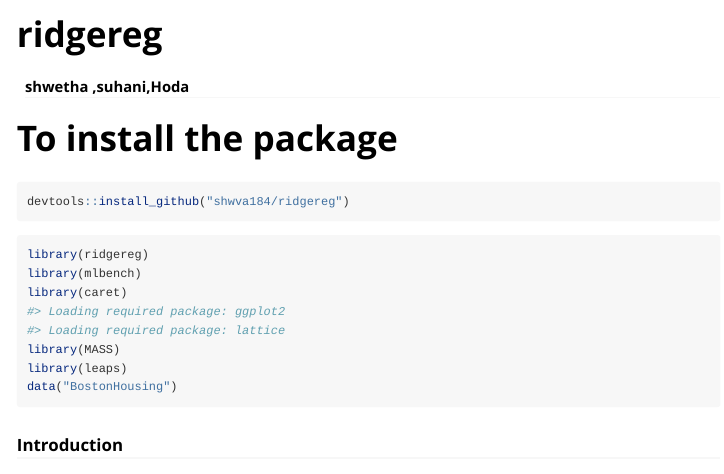
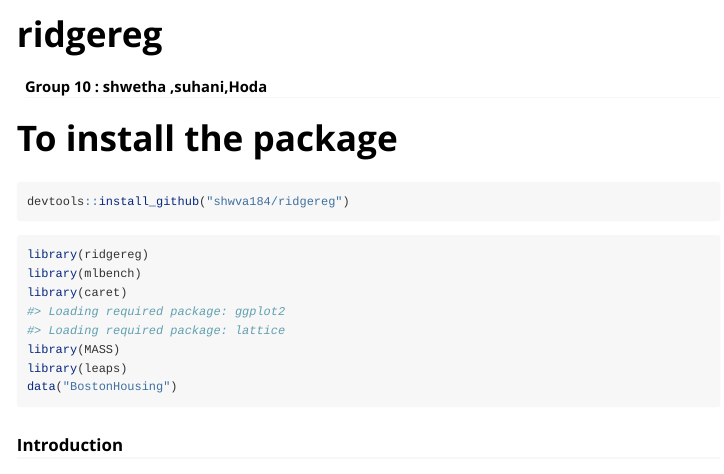
Before and after one commit to shwva184/ridgereg, an R Markdown document (vignettes/ridgereg.Rmd): the page in a window 1100 px wide, from its top. Rendered offline with R 4.5, knitr and Pandoc, with nearby package versions.

Commit message:
Update ridgereg.Rmd

```diff
--- a/vignettes/ridgereg.Rmd
+++ b/vignettes/ridgereg.Rmd
@@ -1,6 +1,6 @@
 ---
 title: "ridgereg"
-author: shwetha ,suhani,Hoda
+author: "Group 10 : shwetha ,suhani,Hoda"
 output:
  rmarkdown::html_vignette:
     toc: true
```
